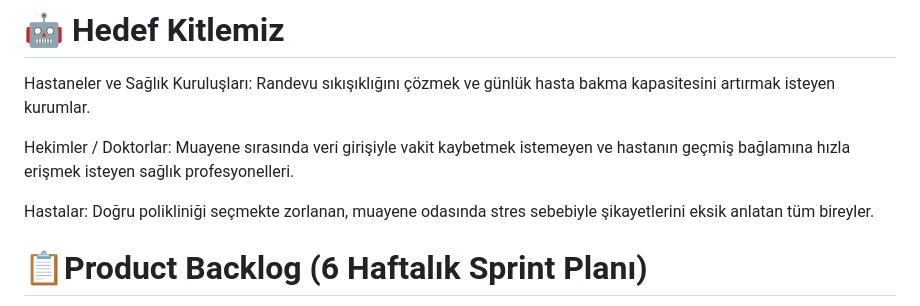
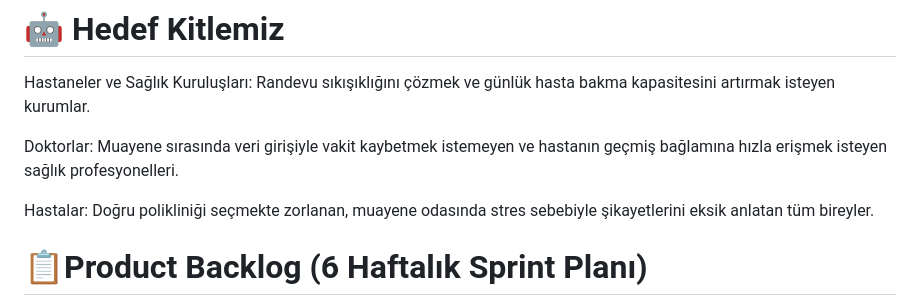
Before and after one commit to YZTA-Bootcamp-Group-34/Monorepo, a Markdown page: README.md, the part around the change. GitHub-like rendering.

```diff
--- a/README.md
+++ b/README.md
@@ -35,7 +35,7 @@ BOOTCAMP-34
 
 # **🤖 Hedef Kitlemiz**
 <p>Hastaneler ve Sağlık Kuruluşları: Randevu sıkışıklığını çözmek ve günlük hasta bakma kapasitesini artırmak isteyen kurumlar.</p>
-<p>Hekimler / Doktorlar: Muayene sırasında veri girişiyle vakit kaybetmek istemeyen ve hastanın geçmiş bağlamına hızla erişmek isteyen sağlık profesyonelleri.</p> <p>Hastalar: Doğru polikliniği seçmekte zorlanan, muayene odasında stres sebebiyle şikayetlerini eksik anlatan tüm bireyler.</p>
+<p>Doktorlar: Muayene sırasında veri girişiyle vakit kaybetmek istemeyen ve hastanın geçmiş bağlamına hızla erişmek isteyen sağlık profesyonelleri.</p> <p>Hastalar: Doğru polikliniği seçmekte zorlanan, muayene odasında stres sebebiyle şikayetlerini eksik anlatan tüm bireyler.</p>
 
  # 📋Product Backlog (6 Haftalık Sprint Planı)
 <p>Projeyi hayata geçirmek için tasarlanan, teknik şartnamedeki takvime uygun önceliklendirilmiş iş listesi:</p>
```
